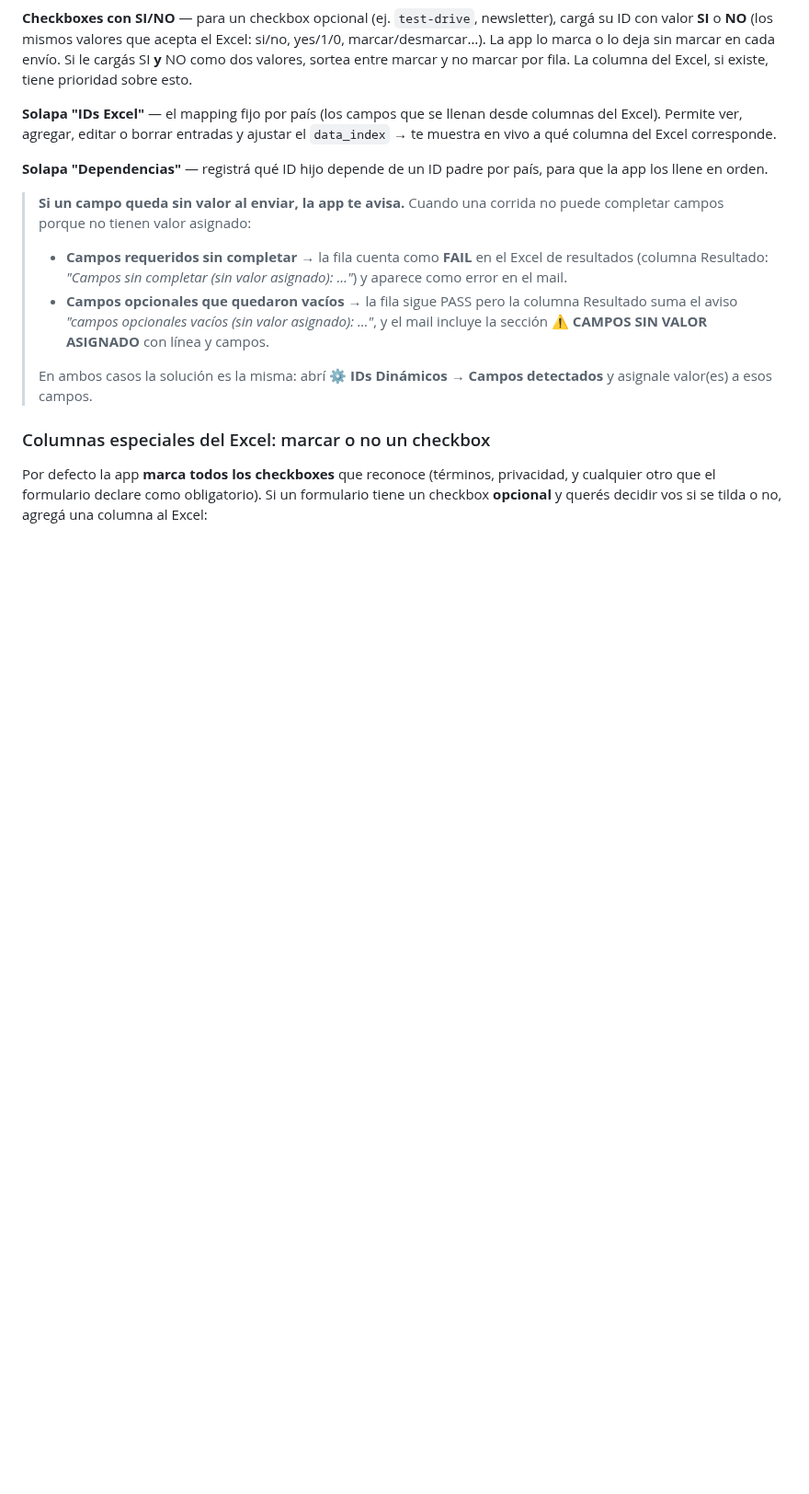
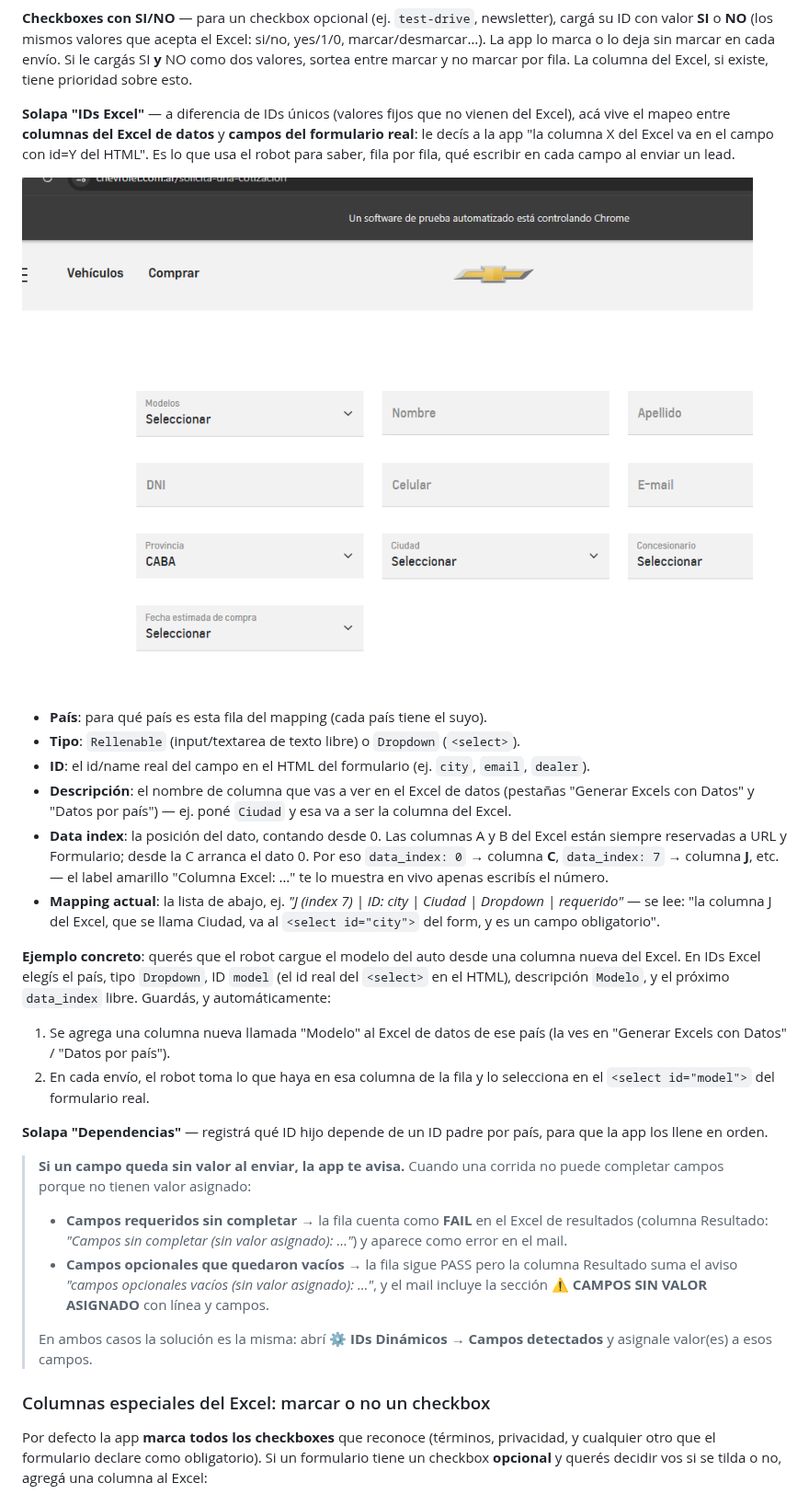
Before and after one commit to ElianZas2-MRM/Ocioso_Update, a Markdown page: README.md, the part around the change. Shown at 92% size. Rendered like a GitHub page; pictures changed too: Asset/screenshots/22_ids_dinamicos_ids_excel.png (added); blank space fills up the shorter version.

```diff
--- a/README.md
+++ b/README.md
@@ -106,7 +106,20 @@ Arriba a la derecha de la pestaña Envío de Leads está el botón amarillo **
 
 **Checkboxes con SI/NO** — para un checkbox opcional (ej. `test-drive`, newsletter), cargá su ID con valor **SI** o **NO** (los mismos valores que acepta el Excel: si/no, yes/1/0, marcar/desmarcar…). La app lo marca o lo deja sin marcar en cada envío. Si le cargás SI **y** NO como dos valores, sortea entre marcar y no marcar por fila. La columna del Excel, si existe, tiene prioridad sobre esto.
 
-**Solapa "IDs Excel"** — el mapping fijo por país (los campos que se llenan desde columnas del Excel). Permite ver, agregar, editar o borrar entradas y ajustar el `data_index` → te muestra en vivo a qué columna del Excel corresponde.
+**Solapa "IDs Excel"** — a diferencia de IDs únicos (valores fijos que no vienen del Excel), acá vive el mapeo entre **columnas del Excel de datos** y **campos del formulario real**: le decís a la app "la columna X del Excel va en el campo con id=Y del HTML". Es lo que usa el robot para saber, fila por fila, qué escribir en cada campo al enviar un lead.
+
+![IDs Dinámicos — IDs Excel](Asset/screenshots/22_ids_dinamicos_ids_excel.png)
+
+- **País**: para qué país es esta fila del mapping (cada país tiene el suyo).
+- **Tipo**: `Rellenable` (input/textarea de texto libre) o `Dropdown` (`<select>`).
+- **ID**: el id/name real del campo en el HTML del formulario (ej. `city`, `email`, `dealer`).
+- **Descripción**: el nombre de columna que vas a ver en el Excel de datos (pestañas "Generar Excels con Datos" y "Datos por país") — ej. poné `Ciudad` y esa va a ser la columna del Excel.
+- **Data index**: la posición del dato, contando desde 0. Las columnas A y B del Excel están siempre reservadas a URL y Formulario; desde la C arranca el dato 0. Por eso `data_index: 0` → columna **C**, `data_index: 7` → columna **J**, etc. — el label amarillo "Columna Excel: …" te lo muestra en vivo apenas escribís el número.
+- **Mapping actual**: la lista de abajo, ej. *"J (index 7) | ID: city | Ciudad | Dropdown | requerido"* — se lee: "la columna J del Excel, que se llama Ciudad, va al `<select id="city">` del form, y es un campo obligatorio".
+
+**Ejemplo concreto**: querés que el robot cargue el modelo del auto desde una columna nueva del Excel. En IDs Excel elegís el país, tipo `Dropdown`, ID `model` (el id real del `<select>` en el HTML), descripción `Modelo`, y el próximo `data_index` libre. Guardás, y automáticamente:
+1. Se agrega una columna nueva llamada "Modelo" al Excel de datos de ese país (la ves en "Generar Excels con Datos" / "Datos por país").
+2. En cada envío, el robot toma lo que haya en esa columna de la fila y lo selecciona en el `<select id="model">` del formulario real.
 
 **Solapa "Dependencias"** — registrá qué ID hijo depende de un ID padre por país, para que la app los llene en orden.
 
```
Also changed, not shown: 2 other files.
